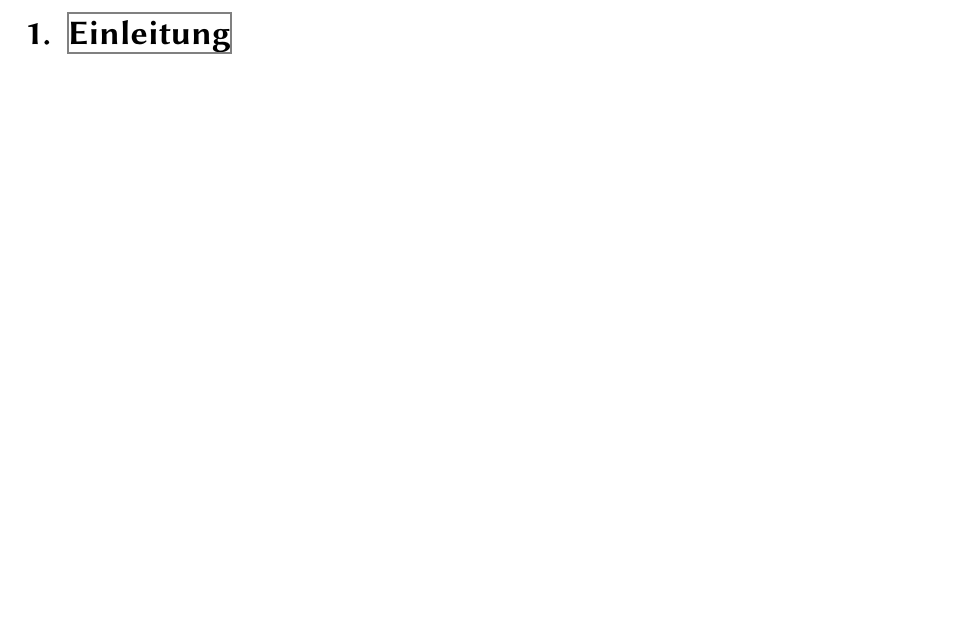
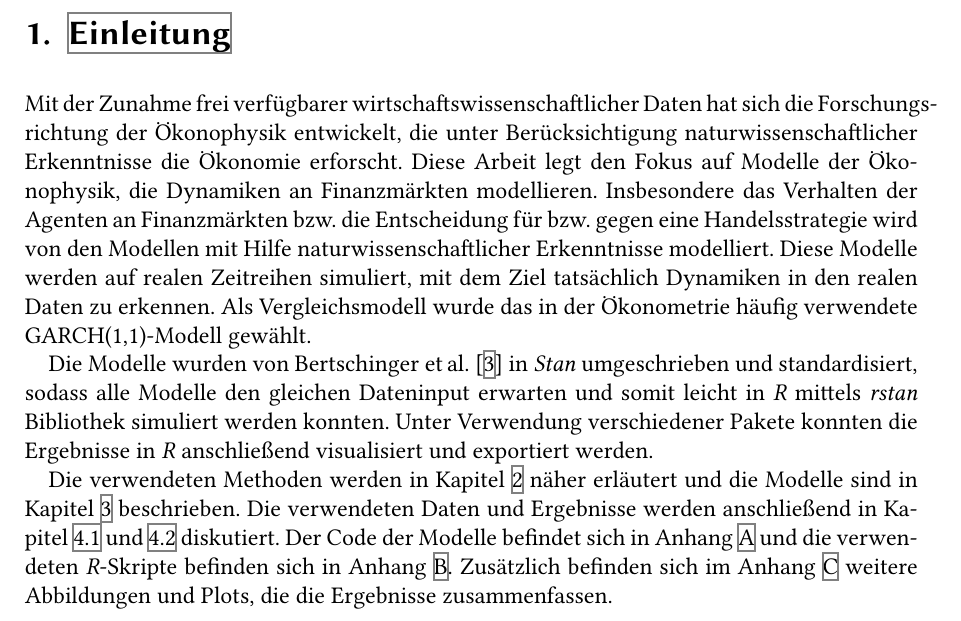
Before and after one commit to CodeLIebe/thesis, a LaTeX thesis (Bachelorarbeit_E-Fughe.tex): part of page 6 of 79, cut so that both start at the same text, the shorter picture padded with empty space. Compiled offline with XeLaTeX.

Commit message:
99% summary, introduction to be reviewed

```diff
--- a/Bachelorarbeit_E-Fughe.tex
+++ b/Bachelorarbeit_E-Fughe.tex
@@ -144,19 +144,22 @@ Zur Simulation wurden Methoden der Bayesschen Statistik verwendet. Dazu wurden d
 
 Im Allgemeinen konnte keines der Modelle mit hohen Wahrscheinlichkeiten Dynamiken erkennen und das Modell nach Franke \& Westerhoff zeigte zusätzlich große Schwierigkeiten auf der Zeitreihe der Dotcom-Blase überhaupt gefittet zu werden. Einzelne Monate ließen Dynamiken mit geringen Wahrscheinlichkeiten erkennen, aber insgesamt ist kein Modell in der hier verwendeten Variante tatsächlich geeignet Dynamiken zuverlässig zu erkennen.
-%tbd: if loo ok
-% kein Modell konnte baseline GARCH(1,1) schlagen
-
-%tbd: not sure about this:
+
 Für weitere Untersuchungen wäre eine Anpassung des Modells von Franke \& Westerhoff eventuell interessant. Auch die Simulation des Modells nach Alfarano, Lux \& Wagner könnte bei einer Erhöhung der Anzahl der Iterationen des Samplers möglicherweise bessere Ergebnisse liefern.
 
+
 \tableofcontents
+
 \listoffigures
+
 %\listoftables
 
 \chapter{Einleitung}
 \label{chap:summary}
-
-%tbd
+Mit der Zunahme frei verfügbarer wirtschaftswissenschaftlicher Daten hat sich die Forschungsrichtung der Ökonophysik entwickelt, die unter Berücksichtigung naturwissenschaftlicher Erkenntnisse die Ökonomie erforscht. Diese Arbeit legt den Fokus auf Modelle der Ökonophysik, die Dynamiken an Finanzmärkten modellieren. Insbesondere das Verhalten der Agenten an Finanzmärkten bzw. die Entscheidung für bzw. gegen eine Handelsstrategie wird von den Modellen mit Hilfe naturwissenschaftlicher Erkenntnisse modelliert. Diese Modelle werden auf realen Zeitreihen simuliert, mit dem Ziel tatsächlich Dynamiken in den realen Daten zu erkennen. Als Vergleichsmodell wurde das in der Ökonometrie häufig verwendete GARCH(1,1)-Modell gewählt.
+
+Die Modelle wurden von \textcite{bertschinger:2018} in \textit{Stan} umgeschrieben und standardisiert, sodass alle Modelle den gleichen Dateninput erwarten und somit leicht in \textit{R} mittels \textit{rstan} Bibliothek simuliert werden konnten. Unter Verwendung verschiedener Pakete konnten die Ergebnisse in \textit{R} anschließend visualisiert und exportiert werden.
+
+Die verwendeten Methoden werden in Kapitel~\ref{chap:methoden} näher erläutert und die Modelle sind in Kapitel~\ref{chap:models} beschrieben. Die verwendeten Daten und  Ergebnisse werden anschließend in Kapitel~\ref{chap:data} und~\ref{chap:results} diskutiert. Der Code der Modelle befindet sich in Anhang~\ref{app:stan} und die verwendeten \textit{R}-Skripte befinden sich in Anhang~\ref{app:r}. Zusätzlich befinden sich im Anhang~\ref{app:plots} weitere Abbildungen und Plots, die die Ergebnisse zusammenfassen.
 
 \chapter{Verwendete Methoden}
 \label{chap:methoden}
```
Also changed, not shown: Bachelorarbeit_E-Fughe.tex (2 more changed lines), 5 other files.
